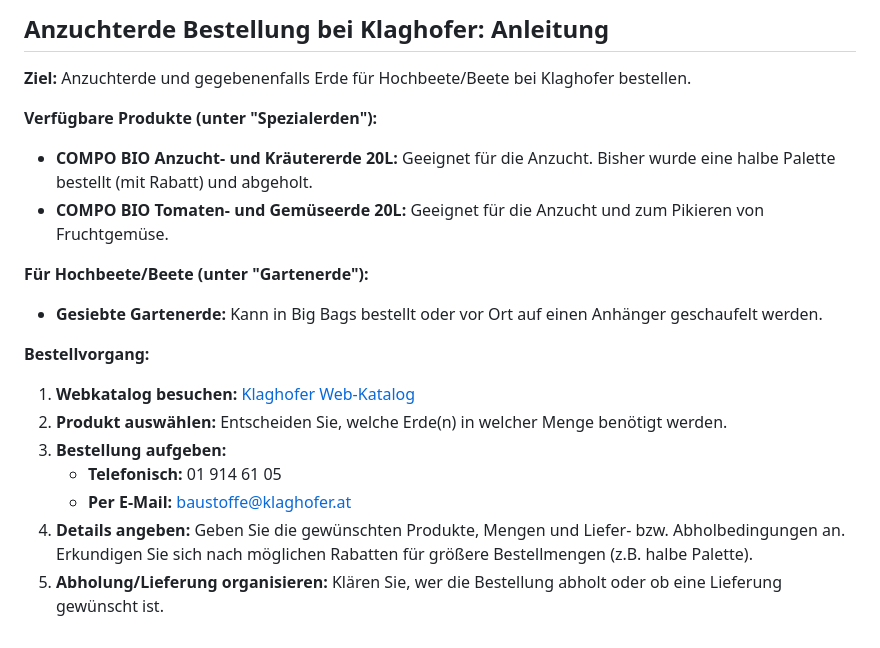
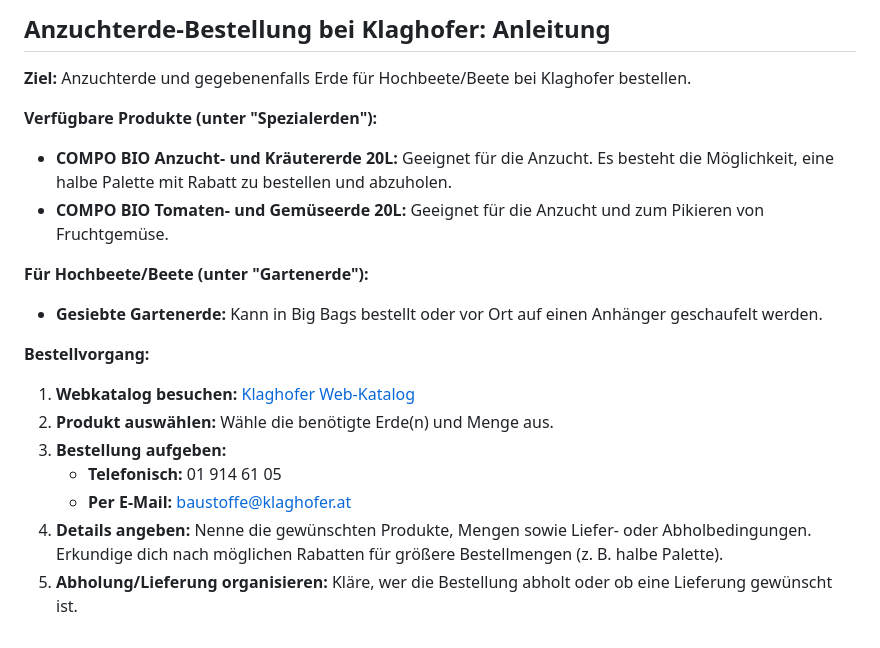
Before and after one commit to c-smo/unterlagen, a Markdown page: Garten/Allgemeines.md, the part around one of its changes. Drawn GitHub-style.

```diff
--- a/Garten/Allgemeines.md
+++ b/Garten/Allgemeines.md
@@ -68,11 +71,11 @@
 
-## <a name="anzuchterde-bestellung"></a>Anzuchterde Bestellung bei Klaghofer: Anleitung
+## <a name="anzuchterde-bestellung"></a>Anzuchterde-Bestellung bei Klaghofer: Anleitung
 
 **Ziel:** Anzuchterde und gegebenenfalls Erde für Hochbeete/Beete bei Klaghofer bestellen.
 
 **Verfügbare Produkte (unter "Spezialerden"):**
 
-*   **COMPO BIO Anzucht- und Kräutererde 20L:** Geeignet für die Anzucht. Bisher wurde eine halbe Palette bestellt (mit Rabatt) und abgeholt.
+*   **COMPO BIO Anzucht- und Kräutererde 20L:** Geeignet für die Anzucht. Es besteht die Möglichkeit, eine halbe Palette mit Rabatt zu bestellen und abzuholen.
 *   **COMPO BIO Tomaten- und Gemüseerde 20L:** Geeignet für die Anzucht und zum Pikieren von Fruchtgemüse.
 
 **Für Hochbeete/Beete (unter "Gartenerde"):**
@@ -82,9 +85,9 @@
 **Bestellvorgang:**
 
 1.  **Webkatalog besuchen:** [Klaghofer Web-Katalog](https://klaghofer.com/webkatalog/gartenbedarf/erden.html)
-2.  **Produkt auswählen:** Entscheiden Sie, welche Erde(n) in welcher Menge benötigt werden.
+2.  **Produkt auswählen:** Wähle die benötigte Erde(n) und Menge aus.
 3.  **Bestellung aufgeben:**
     *   **Telefonisch:** 01 914 61 05
     *   **Per E-Mail:** baustoffe@klaghofer.at
-4.  **Details angeben:** Geben Sie die gewünschten Produkte, Mengen und Liefer- bzw. Abholbedingungen an.  Erkundigen Sie sich nach möglichen Rabatten für größere Bestellmengen (z.B. halbe Palette).
-5.  **Abholung/Lieferung organisieren:** Klären Sie, wer die Bestellung abholt oder ob eine Lieferung gewünscht ist.
+4.  **Details angeben:** Nenne die gewünschten Produkte, Mengen sowie Liefer- oder Abholbedingungen. Erkundige dich nach möglichen Rabatten für größere Bestellmengen (z. B. halbe Palette).
+5.  **Abholung/Lieferung organisieren:** Kläre, wer die Bestellung abholt oder ob eine Lieferung gewünscht ist.
```
Also changed, not shown: other parts of Garten/Allgemeines.md (+41 -38 lines), Garten/Jahreszeiten.md (+1 -1 lines).
